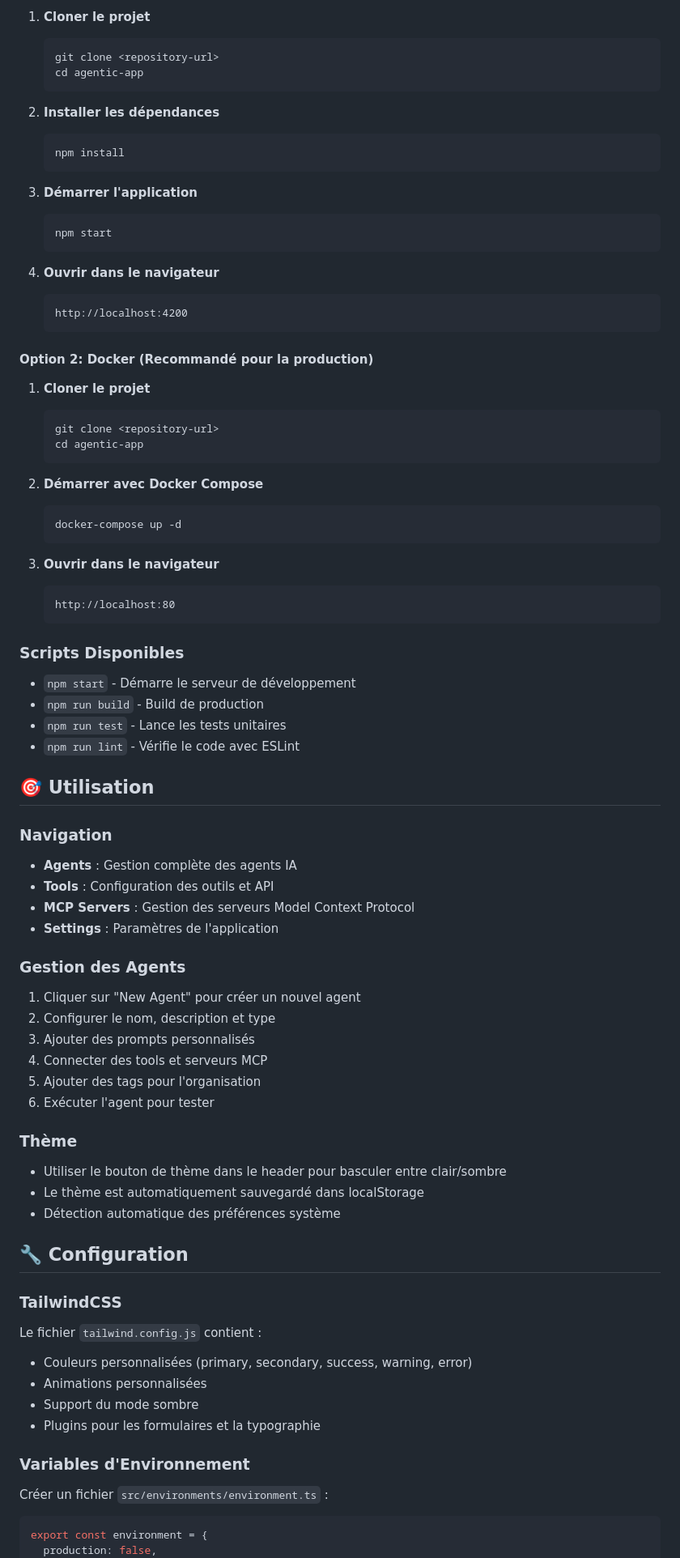
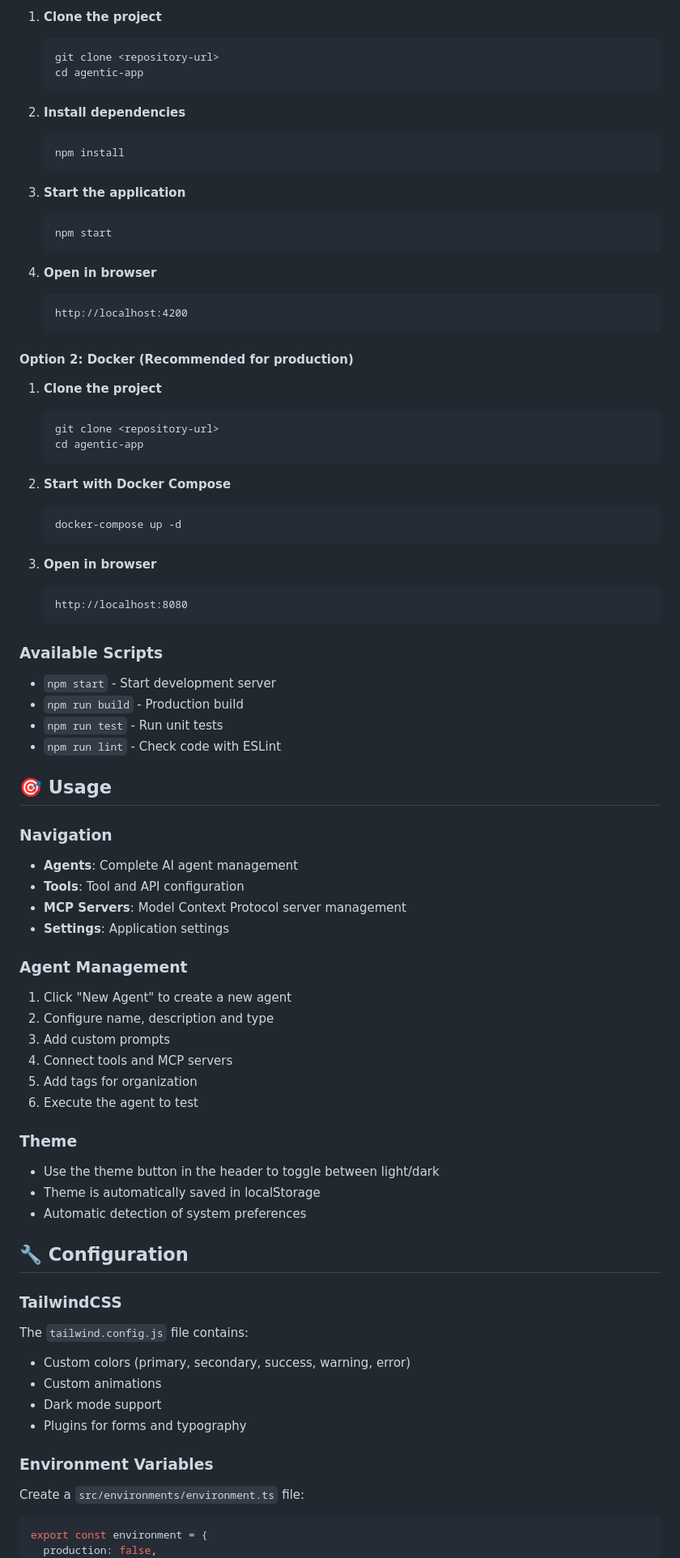
Before and after one commit to rivoli-ai/andy-agentic-web, a Markdown page: README.md, the part around the change printed below. Shown: that part at 81% size. GitHub-like rendering.

````diff
--- a/README.md
+++ b/README.md
@@ -78,82 +78,82 @@ src/
 
-1. **Cloner le projet**
+1. **Clone the project**
    ```bash
    git clone <repository-url>
    cd agentic-app
    ```
 
-2. **Installer les dépendances**
+2. **Install dependencies**
    ```bash
    npm install
    ```
 
-3. **Démarrer l'application**
+3. **Start the application**
    ```bash
    npm start
    ```
 
-4. **Ouvrir dans le navigateur**
+4. **Open in browser**
    ```
    http://localhost:4200
    ```
 
-#### Option 2: Docker (Recommandé pour la production)
+#### Option 2: Docker (Recommended for production)
 
-1. **Cloner le projet**
+1. **Clone the project**
    ```bash
    git clone <repository-url>
    cd agentic-app
    ```
 
-2. **Démarrer avec Docker Compose**
+2. **Start with Docker Compose**
    ```bash
    docker-compose up -d
    ```
 
-3. **Ouvrir dans le navigateur**
+3. **Open in browser**
    ```
-   http://localhost:80
+   http://localhost:8080
    ```
 
-### Scripts Disponibles
+### Available Scripts
 
-- `npm start` - Démarre le serveur de développement
-- `npm run build` - Build de production
-- `npm run test` - Lance les tests unitaires
-- `npm run lint` - Vérifie le code avec ESLint
+- `npm start` - Start development server
+- `npm run build` - Production build
+- `npm run test` - Run unit tests
+- `npm run lint` - Check code with ESLint
 
-## 🎯 Utilisation
+## 🎯 Usage
 
 ### Navigation
-- **Agents** : Gestion complète des agents IA
-- **Tools** : Configuration des outils et API
-- **MCP Servers** : Gestion des serveurs Model Context Protocol
-- **Settings** : Paramètres de l'application
+- **Agents**: Complete AI agent management
+- **Tools**: Tool and API configuration
+- **MCP Servers**: Model Context Protocol server management
+- **Settings**: Application settings
 
-### Gestion des Agents
-1. Cliquer sur "New Agent" pour créer un nouvel agent
-2. Configurer le nom, description et type
-3. Ajouter des prompts personnalisés
-4. Connecter des tools et serveurs MCP
-5. Ajouter des tags pour l'organisation
-6. Exécuter l'agent pour tester
+### Agent Management
+1. Click "New Agent" to create a new agent
+2. Configure name, description and type
+3. Add custom prompts
+4. Connect tools and MCP servers
+5. Add tags for organization
+6. Execute the agent to test
 
-### Thème
-- Utiliser le bouton de thème dans le header pour basculer entre clair/sombre
-- Le thème est automatiquement sauvegardé dans localStorage
-- Détection automatique des préférences système
+### Theme
+- Use the theme button in the header to toggle between light/dark
+- Theme is automatically saved in localStorage
+- Automatic detection of system preferences
 
 ## 🔧 Configuration
 
 ### TailwindCSS
-Le fichier `tailwind.config.js` contient :
-- Couleurs personnalisées (primary, secondary, success, warning, error)
-- Animations personnalisées
-- Support du mode sombre
-- Plugins pour les formulaires et la typographie
+The `tailwind.config.js` file contains:
+- Custom colors (primary, secondary, success, warning, error)
+- Custom animations
+- Dark mode support
+- Plugins for forms and typography
 
-### Variables d'Environnement
-Créer un fichier `src/environments/environment.ts` :
+### Environment Variables
+Create a `src/environments/environment.ts` file:
 ```typescript
 export const environment = {
   production: false,
````
Also changed, not shown: other parts of README.md (+111 -111 lines).
